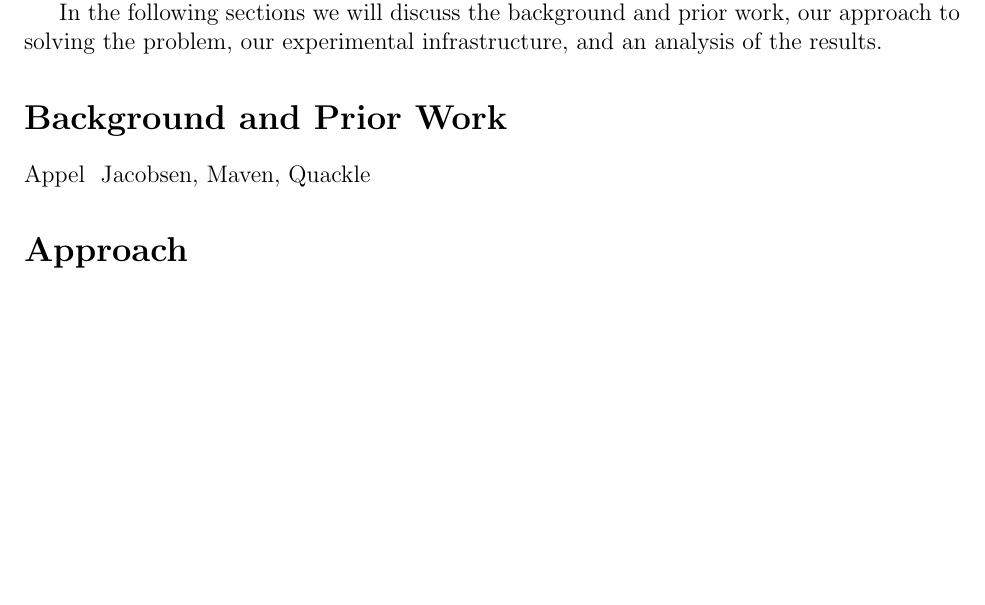
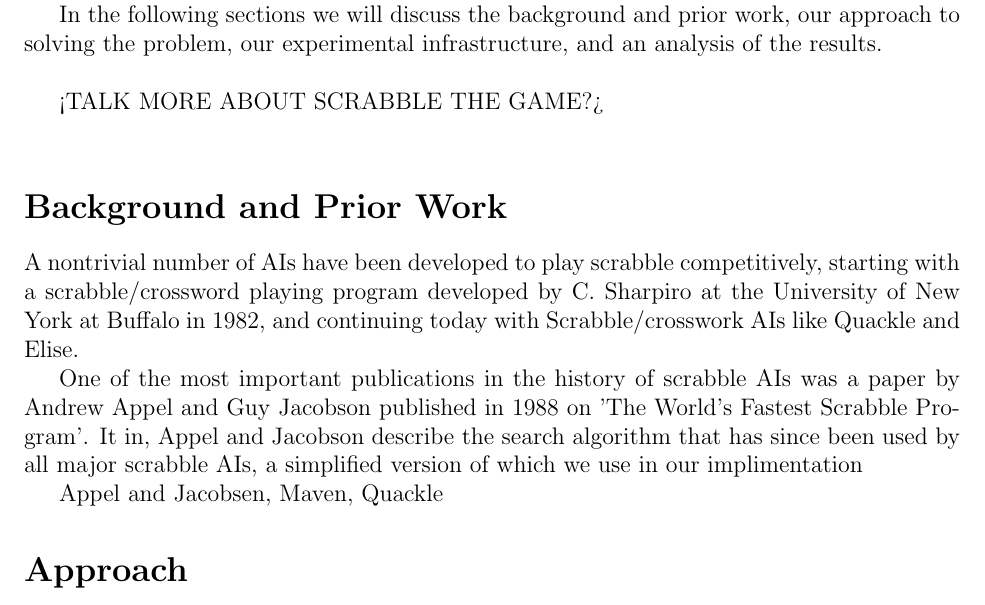
Before and after one commit to cjosephson/scrabble, a LaTeX document (pdfs/final.tex): part of page 1 of 8, cut so that both start at the same text, the shorter picture padded with empty space. Compiled offline with pdfLaTeX.

Commit message:
some stuff on the fp

```diff
--- a/pdfs/final.tex
+++ b/pdfs/final.tex
@@ -37,10 +37,17 @@ models to be all but impossible.
 
 In the following sections we will discuss the background and prior
 work, our approach to solving the problem, our experimental
-infrastructure, and an analysis of the results.
+infrastructure, and an analysis of the results.\\
 
+<TALK MORE ABOUT SCRABBLE THE GAME?> \\
 \section*{Background and Prior Work}
-Appel & Jacobsen, Maven, Quackle
+
+A nontrivial number of AIs have been developed to play scrabble competitively, starting with a scrabble/crossword playing program developed by C. Sharpiro at the University of New York at Buffalo in 1982, and continuing today with Scrabble/crosswork AIs like Quackle and Elise.
+
+One of the most important publications in the history of scrabble AIs was a paper by Andrew Appel and Guy Jacobson published in 1988 on 'The World's Fastest Scrabble Program'. It in, Appel and Jacobson describe the search algorithm that has since been used by all major scrabble AIs, a simplified version of which we use in our implimentation
+
+
+Appel and Jacobsen, Maven, Quackle
 
 \section*{Approach}
 Extensive vocabulary alone is not sufficient for a competitive
```
